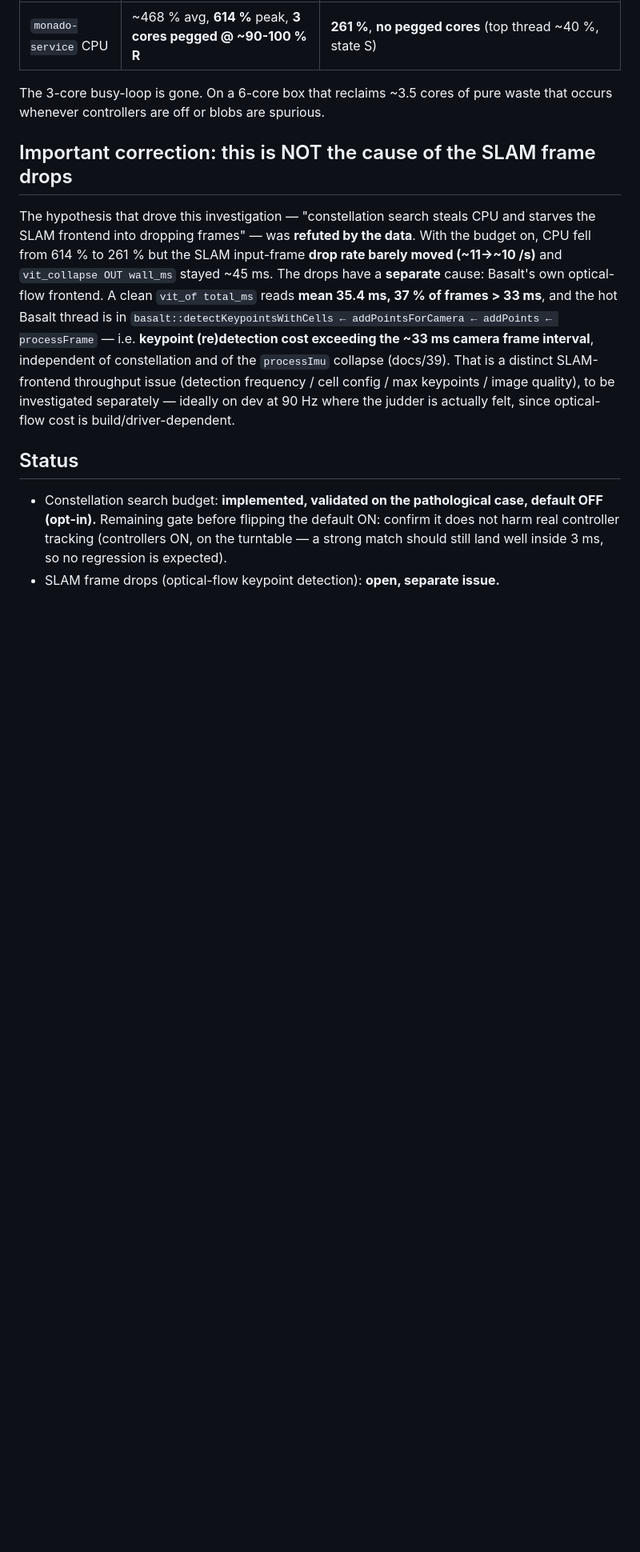
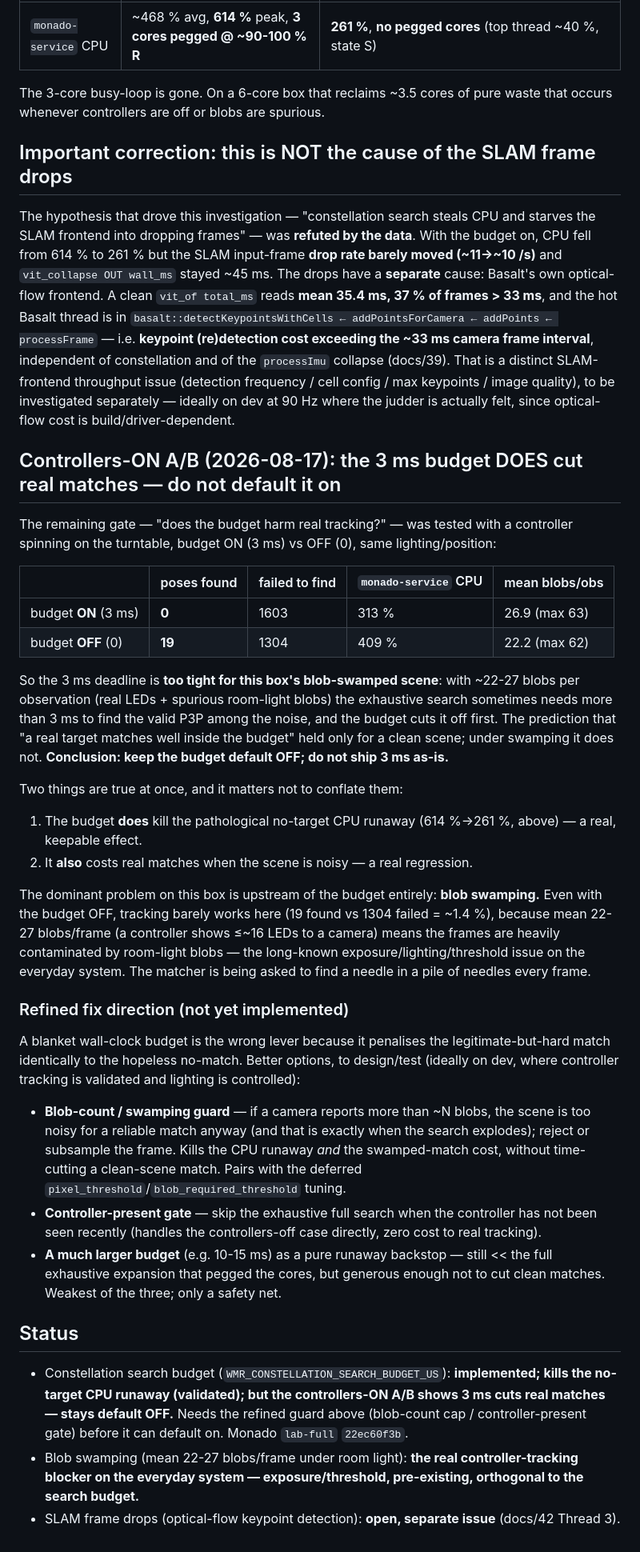
Before and after one commit to Wintch/reverb-g2, a Markdown page: docs/40-constellation-search-cpu-blowup.md, the part around the change. Shown at 80% size. GitHub-like rendering; blank space fills up the shorter version.

```diff
--- a/docs/40-constellation-search-cpu-blowup.md
+++ b/docs/40-constellation-search-cpu-blowup.md
@@ -102,10 +102,55 @@ throughput issue (detection frequency / cell config / max keypoints / image qual
 investigated separately — ideally on dev at 90 Hz where the judder is actually felt, since
 optical-flow cost is build/driver-dependent.
 
+## Controllers-ON A/B (2026-08-17): the 3 ms budget DOES cut real matches — do not default it on
+
+The remaining gate — "does the budget harm real tracking?" — was tested with a controller
+spinning on the turntable, budget ON (3 ms) vs OFF (0), same lighting/position:
+
+| | poses found | failed to find | `monado-service` CPU | mean blobs/obs |
+|---|---|---|---|---|
+| budget **ON** (3 ms) | **0** | 1603 | 313 % | 26.9 (max 63) |
+| budget **OFF** (0) | **19** | 1304 | 409 % | 22.2 (max 62) |
+
+So the 3 ms deadline is **too tight for this box's blob-swamped scene**: with ~22-27 blobs per
+observation (real LEDs + spurious room-light blobs) the exhaustive search sometimes needs more
+than 3 ms to find the valid P3P among the noise, and the budget cuts it off first. The prediction
+that "a real target matches well inside the budget" held only for a clean scene; under swamping it
+does not. **Conclusion: keep the budget default OFF; do not ship 3 ms as-is.**
+
+Two things are true at once, and it matters not to conflate them:
+1. The budget **does** kill the pathological no-target CPU runaway (614 %→261 %, above) — a real,
+   keepable effect.
+2. It **also** costs real matches when the scene is noisy — a real regression.
+
+The dominant problem on this box is upstream of the budget entirely: **blob swamping.** Even with
+the budget OFF, tracking barely works here (19 found vs 1304 failed = ~1.4 %), because mean 22-27
+blobs/frame (a controller shows ≤~16 LEDs to a camera) means the frames are heavily contaminated by
+room-light blobs — the long-known exposure/lighting/threshold issue on the everyday system. The
+matcher is being asked to find a needle in a pile of needles every frame.
+
+### Refined fix direction (not yet implemented)
+
+A blanket wall-clock budget is the wrong lever because it penalises the legitimate-but-hard match
+identically to the hopeless no-match. Better options, to design/test (ideally on dev, where
+controller tracking is validated and lighting is controlled):
+
+- **Blob-count / swamping guard** — if a camera reports more than ~N blobs, the scene is too noisy
+  for a reliable match anyway (and that is exactly when the search explodes); reject or subsample
+  the frame. Kills the CPU runaway *and* the swamped-match cost, without time-cutting a clean-scene
+  match. Pairs with the deferred `pixel_threshold`/`blob_required_threshold` tuning.
+- **Controller-present gate** — skip the exhaustive full search when the controller has not been
+  seen recently (handles the controllers-off case directly, zero cost to real tracking).
+- **A much larger budget** (e.g. 10-15 ms) as a pure runaway backstop — still << the full
+  exhaustive expansion that pegged the cores, but generous enough not to cut clean matches. Weakest
+  of the three; only a safety net.
+
 ## Status
 
-- Constellation search budget: **implemented, validated on the pathological case, default
-  OFF (opt-in).** Remaining gate before flipping the default ON: confirm it does not harm
-  real controller tracking (controllers ON, on the turntable — a strong match should still
-  land well inside 3 ms, so no regression is expected).
-- SLAM frame drops (optical-flow keypoint detection): **open, separate issue.**
+- Constellation search budget (`WMR_CONSTELLATION_SEARCH_BUDGET_US`): **implemented; kills the
+  no-target CPU runaway (validated); but the controllers-ON A/B shows 3 ms cuts real matches —
+  stays default OFF.** Needs the refined guard above (blob-count cap / controller-present gate)
+  before it can default on. Monado `lab-full` `22ec60f3b`.
+- Blob swamping (mean 22-27 blobs/frame under room light): **the real controller-tracking blocker
+  on the everyday system — exposure/threshold, pre-existing, orthogonal to the search budget.**
+- SLAM frame drops (optical-flow keypoint detection): **open, separate issue** (docs/42 Thread 3).
```
Also changed, not shown: docs/41-diagnostic-toolkit.md (added, +162 -0 lines), docs/42-diagnostic-playbook.md (added, +240 -0 lines).
